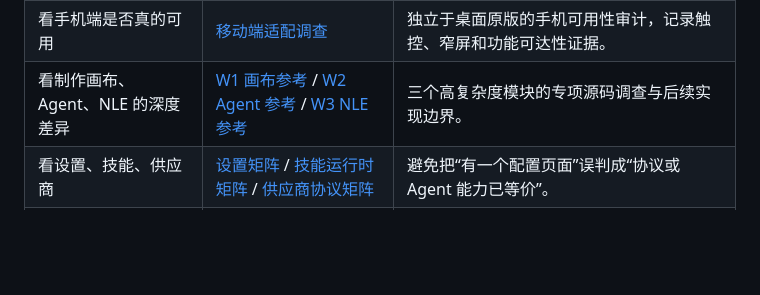
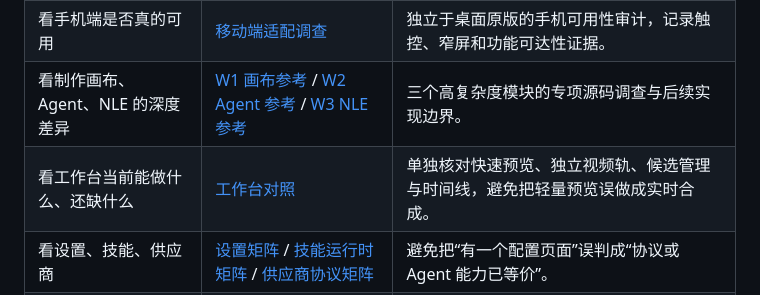
Before and after one commit to luuuuke88/dramaflow, a Markdown page: docs/parity/README.md, the part around the change. Drawn GitHub-style; blank space fills up the shorter version.

Commit message:
docs(parity): audit workbench preview and tracks

```diff
--- a/docs/parity/README.md
+++ b/docs/parity/README.md
@@ -13,6 +13,7 @@
 | 看已实施功能的阶段性收口 | [执行报告](feature-parity-execution-report.md) | 汇总已完成批次、验证口径与仍待处理的模块。 |
 | 看手机端是否真的可用 | [移动端适配调查](mobile-adaptation-findings.md) | 独立于桌面原版的手机可用性审计，记录触控、窄屏和功能可达性证据。 |
 | 看制作画布、Agent、NLE 的深度差异 | [W1 画布参考](w1-canvas-reference.md) / [W2 Agent 参考](w2-agent-reference.md) / [W3 NLE 参考](w3-nle-reference.md) | 三个高复杂度模块的专项源码调查与后续实现边界。 |
+| 看工作台当前能做什么、还缺什么 | [工作台对照](workbench-matrix.md) | 单独核对快速预览、独立视频轨、候选管理与时间线，避免把轻量预览误做成实时合成。 |
 | 看设置、技能、供应商 | [设置矩阵](settings-module-matrix.md) / [技能运行时矩阵](skill-runtime-matrix.md) / [供应商协议矩阵](vendor-protocol-matrix.md) | 避免把“有一个配置页面”误判成“协议或 Agent 能力已等价”。 |
 | 看项目创建链路 | [项目准入矩阵](project-intake-matrix.md) | 新建、编辑、必填校验、模型可用性与桌面/移动表单的逐项对照。 |
 | 看剧本批量导入 | [剧本导入对照](script-import-matrix.md) | 分集正则、排序、空标题、选择键和移动端保存的逐项证据。 |
```
Also changed, not shown: docs/parity/workbench-matrix.md (added, +82 -0 lines).
